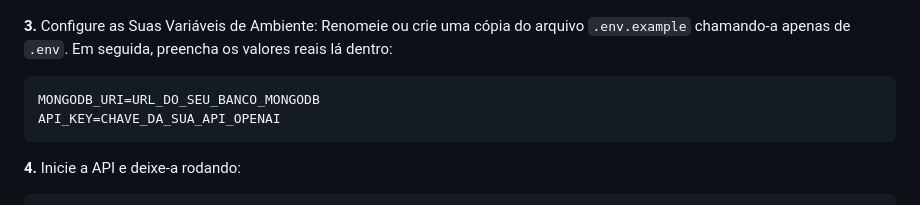
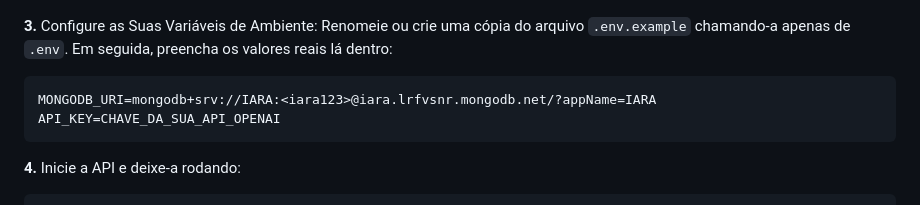
Before and after one commit to LeoBorges04/IARA_Startup, a Markdown page: README.md, the part around the change. Drawn GitHub-style.

Commit message:
Update MongoDB URI in README
Updated MongoDB URI in the environment configuration section.

````diff
--- a/README.md
+++ b/README.md
@@ -35,7 +35,7 @@ npm install
 **3.** Configure as Suas Variáveis de Ambiente:
 Renomeie ou crie uma cópia do arquivo `.env.example` chamando-a apenas de `.env`. Em seguida, preencha os valores reais lá dentro:
 ```env
-MONGODB_URI=URL_DO_SEU_BANCO_MONGODB
+MONGODB_URI=mongodb+srv://IARA:<iara123>@iara.lrfvsnr.mongodb.net/?appName=IARA
 API_KEY=CHAVE_DA_SUA_API_OPENAI
 ```
 
````
